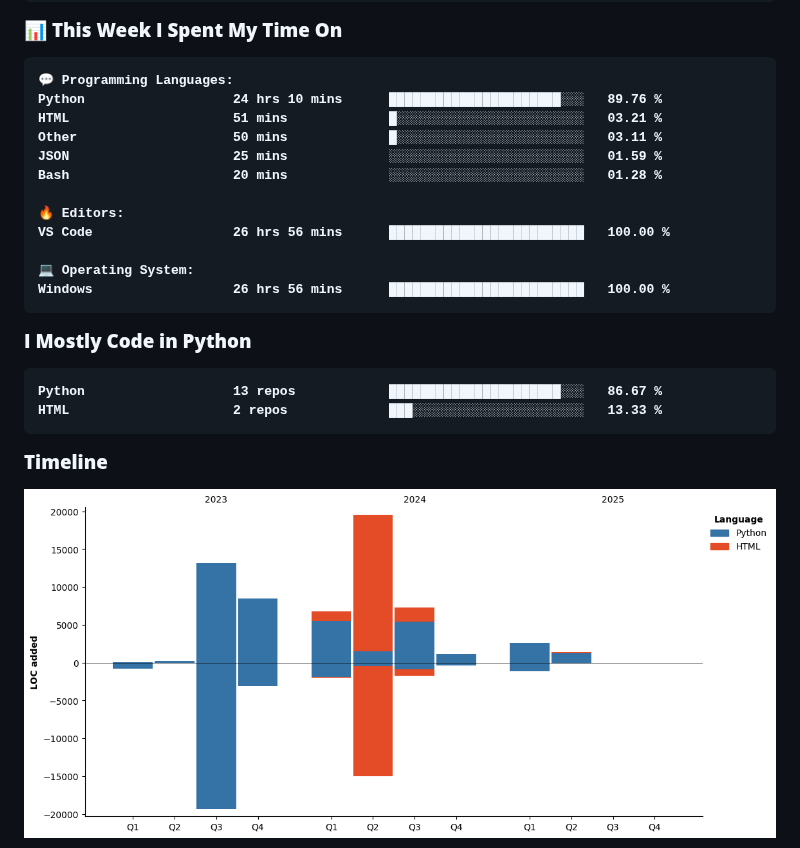
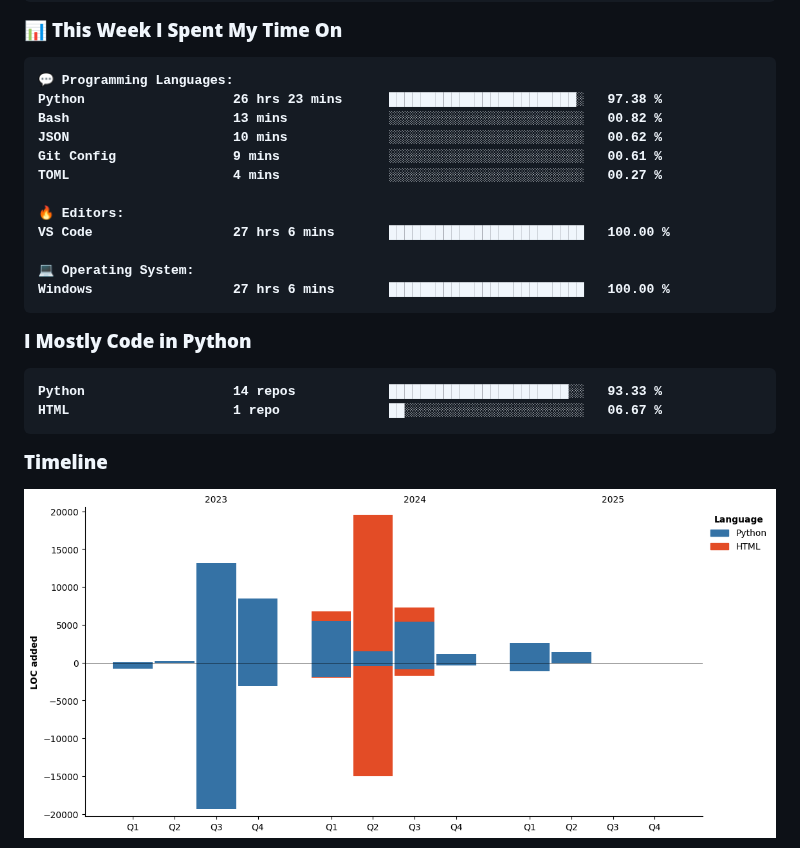
Before and after one commit to KittyByte/KittyByte, a Markdown page: README.md, the part around one of its changes. Drawn GitHub-style; pictures changed too: assets/bar_graph.png.

Commit message:
Updated with Dev Metrics

````diff
--- a/README.md
+++ b/README.md
@@ -37,24 +37,24 @@
 
 ```text
 💬 Programming Languages:
-Python                   24 hrs 10 mins      ██████████████████████░░░   89.76 %
-HTML                     51 mins             █░░░░░░░░░░░░░░░░░░░░░░░░   03.21 %
-Other                    50 mins             █░░░░░░░░░░░░░░░░░░░░░░░░   03.11 %
-JSON                     25 mins             ░░░░░░░░░░░░░░░░░░░░░░░░░   01.59 %
-Bash                     20 mins             ░░░░░░░░░░░░░░░░░░░░░░░░░   01.28 %
+Python                   26 hrs 23 mins      ████████████████████████░   97.38 %
+Bash                     13 mins             ░░░░░░░░░░░░░░░░░░░░░░░░░   00.82 %
+JSON                     10 mins             ░░░░░░░░░░░░░░░░░░░░░░░░░   00.62 %
+Git Config               9 mins              ░░░░░░░░░░░░░░░░░░░░░░░░░   00.61 %
+TOML                     4 mins              ░░░░░░░░░░░░░░░░░░░░░░░░░   00.27 %
 
 🔥 Editors:
-VS Code                  26 hrs 56 mins      █████████████████████████   100.00 %
+VS Code                  27 hrs 6 mins       █████████████████████████   100.00 %
 
 💻 Operating System:
-Windows                  26 hrs 56 mins      █████████████████████████   100.00 %
+Windows                  27 hrs 6 mins       █████████████████████████   100.00 %
 ```
 
 **I Mostly Code in Python**
 
 ```text
-Python                   13 repos            ██████████████████████░░░   86.67 %
-HTML                     2 repos             ███░░░░░░░░░░░░░░░░░░░░░░   13.33 %
+Python                   14 repos            ███████████████████████░░   93.33 %
+HTML                     1 repo              ██░░░░░░░░░░░░░░░░░░░░░░░   06.67 %
 ```
 
 
````
Also changed, not shown: other parts of README.md (+1 -1 lines).
